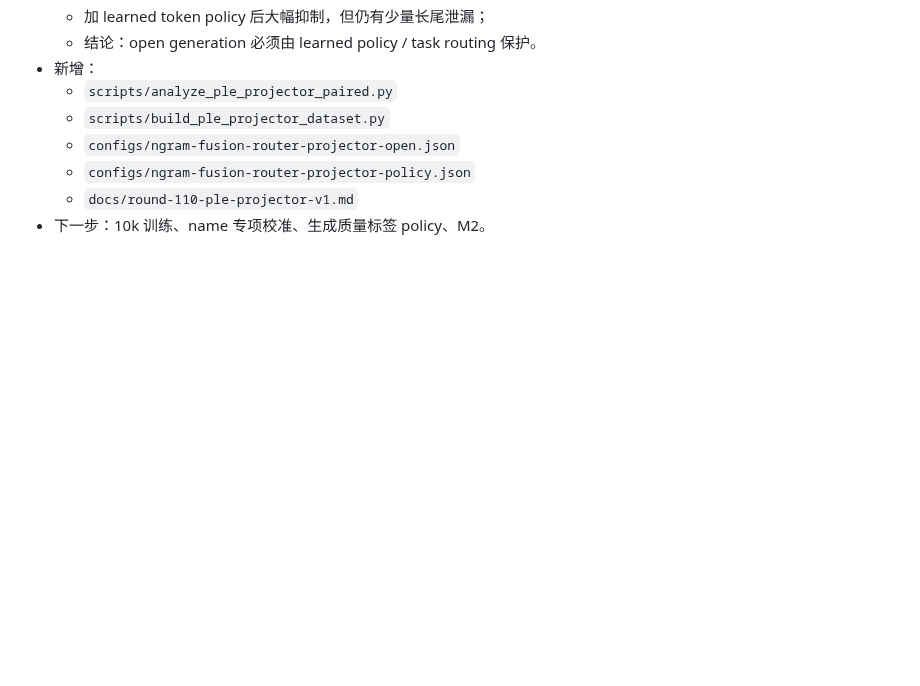
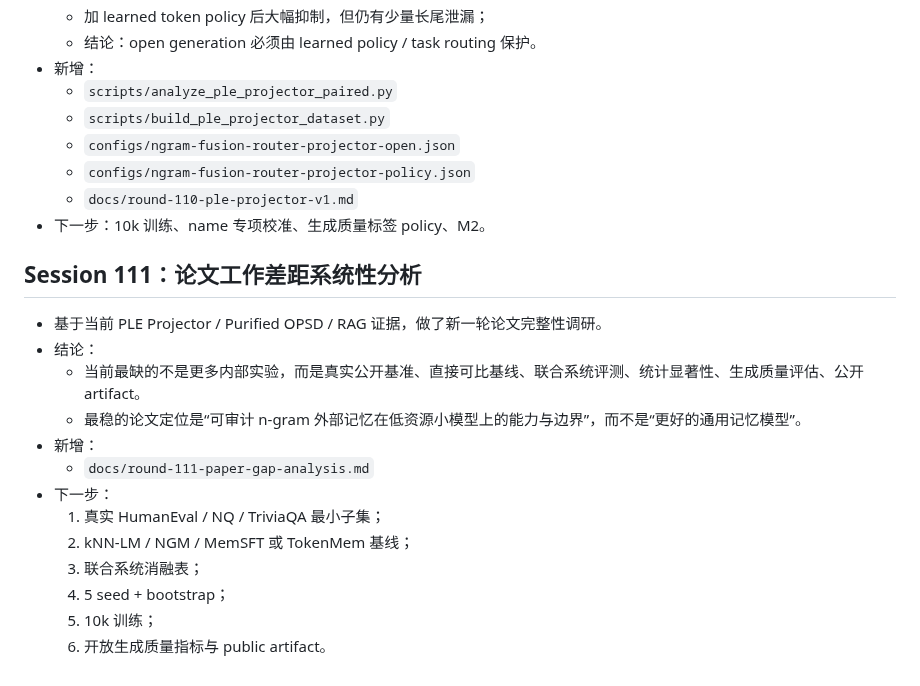
Before and after one commit to QingGo/qwen35-ple, a Markdown page: docs/session-log.md, the part around the change. Drawn GitHub-style; blank space fills up the shorter version.

Commit message:
docs(paper): systematic paper-completeness gap analysis

```diff
--- a/docs/session-log.md
+++ b/docs/session-log.md
@@ -2845,3 +2845,19 @@ lazy-window gate        ✅
   - `configs/ngram-fusion-router-projector-policy.json`
   - `docs/round-110-ple-projector-v1.md`
 - 下一步：10k 训练、name 专项校准、生成质量标签 policy、M2。
+
+## Session 111：论文工作差距系统性分析
+
+- 基于当前 PLE Projector / Purified OPSD / RAG 证据，做了新一轮论文完整性调研。
+- 结论：
+  - 当前最缺的不是更多内部实验，而是真实公开基准、直接可比基线、联合系统评测、统计显著性、生成质量评估、公开 artifact。
+  - 最稳的论文定位是“可审计 n-gram 外部记忆在低资源小模型上的能力与边界”，而不是“更好的通用记忆模型”。
+- 新增：
+  - `docs/round-111-paper-gap-analysis.md`
+- 下一步：
+  1. 真实 HumanEval / NQ / TriviaQA 最小子集；
+  2. kNN-LM / NGM / MemSFT 或 TokenMem 基线；
+  3. 联合系统消融表；
+  4. 5 seed + bootstrap；
+  5. 10k 训练；
+  6. 开放生成质量指标与 public artifact。
```
Also changed, not shown: docs/round-111-paper-gap-analysis.md (added, +325 -0 lines).
